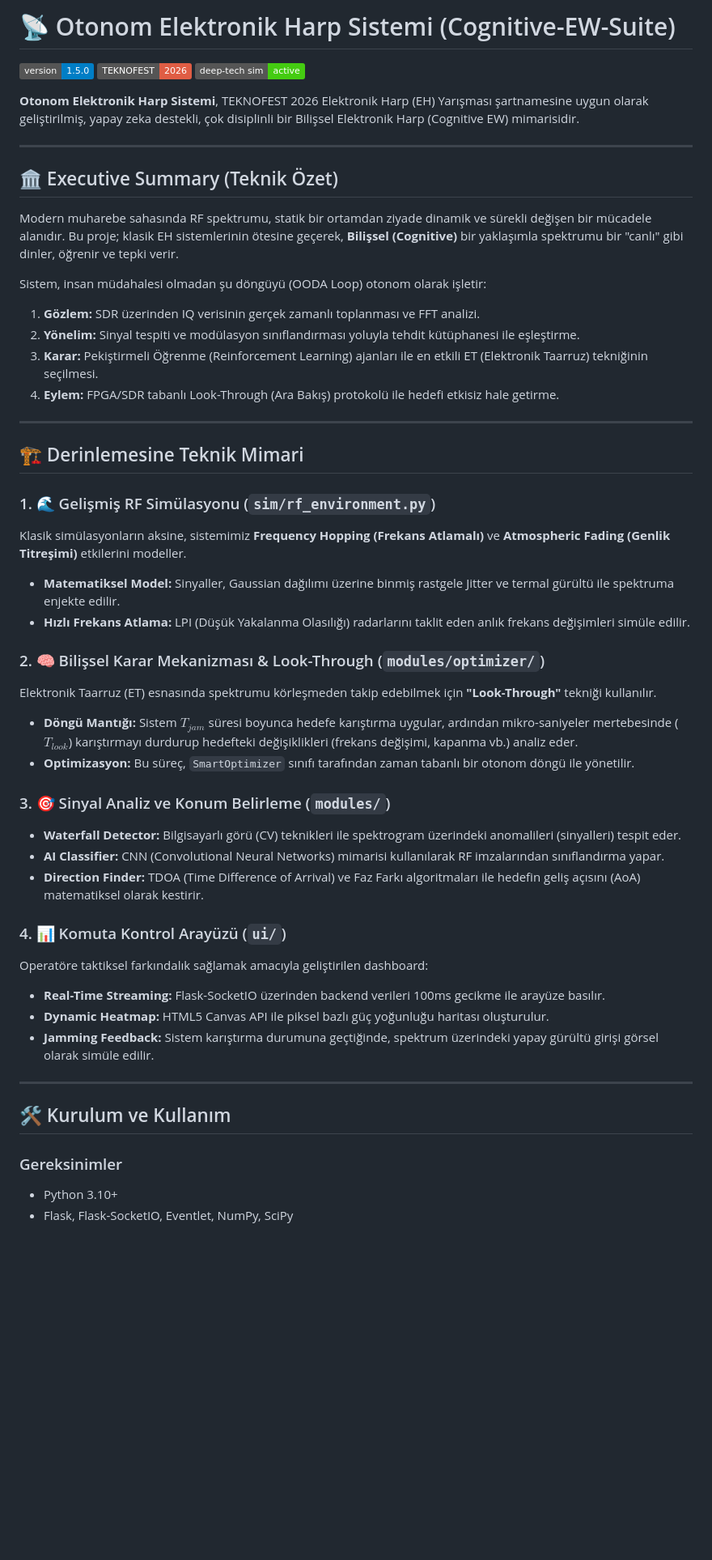
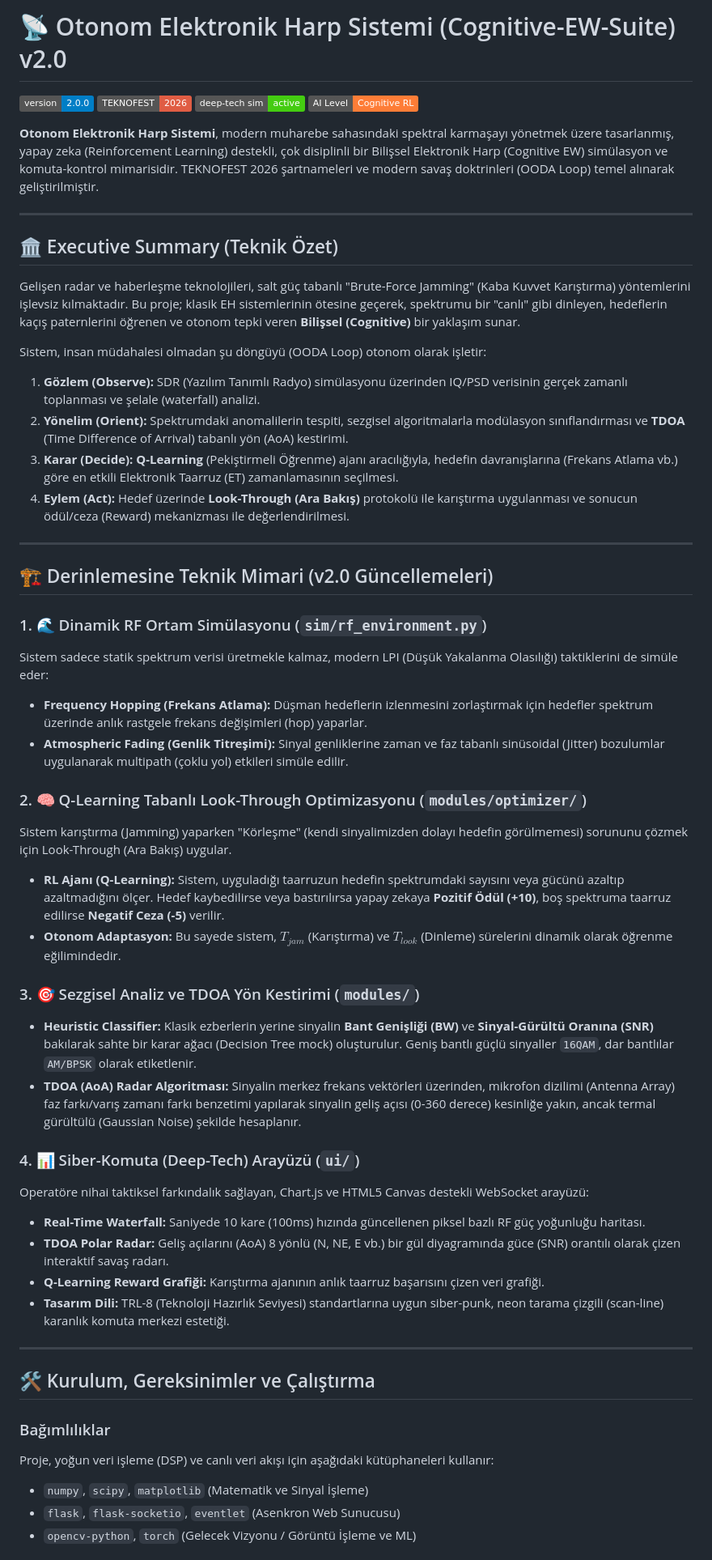
Before and after one commit to bahattinyunus/Otonom-Elektronik-Harp-Sistemi, a Markdown page: README.md, the part around one of its changes. Shown at 81% size. GitHub-like rendering; badges without logos; blank space fills up the shorter version.

Commit message:
docs: Comprehensive README v2.0 update

```diff
--- a/README.md
+++ b/README.md
@@ -1,53 +1,56 @@
-# 📡 Otonom Elektronik Harp Sistemi (Cognitive-EW-Suite)
+# 📡 Otonom Elektronik Harp Sistemi (Cognitive-EW-Suite) v2.0
 
-![Version](https://img.shields.io/badge/version-1.5.0-blue.svg)
+![Version](https://img.shields.io/badge/version-2.0.0-blue.svg)
 ![TEKNOFEST](https://img.shields.io/badge/TEKNOFEST-2026-red.svg)
 ![Status](https://img.shields.io/badge/deep--tech_sim-active-success.svg)
+![AI Level](https://img.shields.io/badge/AI_Level-Cognitive_RL-orange.svg)
 
-**Otonom Elektronik Harp Sistemi**, TEKNOFEST 2026 Elektronik Harp (EH) Yarışması şartnamesine uygun olarak geliştirilmiş, yapay zeka destekli, çok disiplinli bir Bilişsel Elektronik Harp (Cognitive EW) mimarisidir.
+**Otonom Elektronik Harp Sistemi**, modern muharebe sahasındaki spektral karmaşayı yönetmek üzere tasarlanmış, yapay zeka (Reinforcement Learning) destekli, çok disiplinli bir Bilişsel Elektronik Harp (Cognitive EW) simülasyon ve komuta-kontrol mimarisidir. TEKNOFEST 2026 şartnameleri ve modern savaş doktrinleri (OODA Loop) temel alınarak geliştirilmiştir.
 
 ---
 
 ## 🏛️ Executive Summary (Teknik Özet)
 
-Modern muharebe sahasında RF spektrumu, statik bir ortamdan ziyade dinamik ve sürekli değişen bir mücadele alanıdır. Bu proje; klasik EH sistemlerinin ötesine geçerek, **Bilişsel (Cognitive)** bir yaklaşımla spektrumu bir "canlı" gibi dinler, öğrenir ve tepki verir.
+Gelişen radar ve haberleşme teknolojileri, salt güç tabanlı "Brute-Force Jamming" (Kaba Kuvvet Karıştırma) yöntemlerini işlevsiz kılmaktadır. Bu proje; klasik EH sistemlerinin ötesine geçerek, spektrumu bir "canlı" gibi dinleyen, hedeflerin kaçış paternlerini öğrenen ve otonom tepki veren **Bilişsel (Cognitive)** bir yaklaşım sunar.
 
 Sistem, insan müdahalesi olmadan şu döngüyü (OODA Loop) otonom olarak işletir:
-1.  **Gözlem:** SDR üzerinden IQ verisinin gerçek zamanlı toplanması ve FFT analizi.
-2.  **Yönelim:** Sinyal tespiti ve modülasyon sınıflandırması yoluyla tehdit kütüphanesi ile eşleştirme.
-3.  **Karar:** Pekiştirmeli Öğrenme (Reinforcement Learning) ajanları ile en etkili ET (Elektronik Taarruz) tekniğinin seçilmesi.
-4.  **Eylem:** FPGA/SDR tabanlı Look-Through (Ara Bakış) protokolü ile hedefi etkisiz hale getirme.
+1.  **Gözlem (Observe):** SDR (Yazılım Tanımlı Radyo) simülasyonu üzerinden IQ/PSD verisinin gerçek zamanlı toplanması ve şelale (waterfall) analizi.
+2.  **Yönelim (Orient):** Spektrumdaki anomalilerin tespiti, sezgisel algoritmalarla modülasyon sınıflandırması ve **TDOA** (Time Difference of Arrival) tabanlı yön (AoA) kestirimi.
+3.  **Karar (Decide):** **Q-Learning** (Pekiştirmeli Öğrenme) ajanı aracılığıyla, hedefin davranışlarına (Frekans Atlama vb.) göre en etkili Elektronik Taarruz (ET) zamanlamasının seçilmesi.
+4.  **Eylem (Act):** Hedef üzerinde **Look-Through (Ara Bakış)** protokolü ile karıştırma uygulanması ve sonucun ödül/ceza (Reward) mekanizması ile değerlendirilmesi.
 
 ---
 
-## 🏗️ Derinlemesine Teknik Mimari
+## 🏗️ Derinlemesine Teknik Mimari (v2.0 Güncellemeleri)
 
-### 1. 🌊 Gelişmiş RF Simülasyonu (`sim/rf_environment.py`)
-Klasik simülasyonların aksine, sistemimiz **Frequency Hopping (Frekans Atlamalı)** ve **Atmospheric Fading (Genlik Titreşimi)** etkilerini modeller.
-- **Matematiksel Model:** Sinyaller, Gaussian dağılımı üzerine binmiş rastgele Jitter ve termal gürültü ile spektruma enjekte edilir.
-- **Hızlı Frekans Atlama:** LPI (Düşük Yakalanma Olasılığı) radarlarını taklit eden anlık frekans değişimleri simüle edilir.
+### 1. 🌊 Dinamik RF Ortam Simülasyonu (`sim/rf_environment.py`)
+Sistem sadece statik spektrum verisi üretmekle kalmaz, modern LPI (Düşük Yakalanma Olasılığı) taktiklerini de simüle eder:
+- **Frequency Hopping (Frekans Atlama):** Düşman hedeflerin izlenmesini zorlaştırmak için hedefler spektrum üzerinde anlık rastgele frekans değişimleri (hop) yaparlar.
+- **Atmospheric Fading (Genlik Titreşimi):** Sinyal genliklerine zaman ve faz tabanlı sinüsoidal (Jitter) bozulumlar uygulanarak multipath (çoklu yol) etkileri simüle edilir.
 
-### 2. 🧠 Bilişsel Karar Mekanizması & Look-Through (`modules/optimizer/`)
-Elektronik Taarruz (ET) esnasında spektrumu körleşmeden takip edebilmek için **"Look-Through"** tekniği kullanılır.
-- **Döngü Mantığı:** Sistem $T_{jam}$ süresi boyunca hedefe karıştırma uygular, ardından mikro-saniyeler mertebesinde ($T_{look}$) karıştırmayı durdurup hedefteki değişiklikleri (frekans değişimi, kapanma vb.) analiz eder.
-- **Optimizasyon:** Bu süreç, `SmartOptimizer` sınıfı tarafından zaman tabanlı bir otonom döngü ile yönetilir.
+### 2. 🧠 Q-Learning Tabanlı Look-Through Optimizasyonu (`modules/optimizer/`)
+Sistem karıştırma (Jamming) yaparken "Körleşme" (kendi sinyalimizden dolayı hedefin görülmemesi) sorununu çözmek için Look-Through (Ara Bakış) uygular.
+- **RL Ajanı (Q-Learning):** Sistem, uyguladığı taarruzun hedefin spektrumdaki sayısını veya gücünü azaltıp azaltmadığını ölçer. Hedef kaybedilirse veya bastırılırsa yapay zekaya **Pozitif Ödül (+10)**, boş spektruma taarruz edilirse **Negatif Ceza (-5)** verilir.
+- **Otonom Adaptasyon:** Bu sayede sistem, $T_{jam}$ (Karıştırma) ve $T_{look}$ (Dinleme) sürelerini dinamik olarak öğrenme eğilimindedir.
 
-### 3. 🎯 Sinyal Analiz ve Konum Belirleme (`modules/`)
-- **Waterfall Detector:** Bilgisayarlı görü (CV) teknikleri ile spektrogram üzerindeki anomalileri (sinyalleri) tespit eder.
-- **AI Classifier:** CNN (Convolutional Neural Networks) mimarisi kullanılarak RF imzalarından sınıflandırma yapar.
-- **Direction Finder:** TDOA (Time Difference of Arrival) ve Faz Farkı algoritmaları ile hedefin geliş açısını (AoA) matematiksel olarak kestirir.
+### 3. 🎯 Sezgisel Analiz ve TDOA Yön Kestirimi (`modules/`)
+- **Heuristic Classifier:** Klasik ezberlerin yerine sinyalin **Bant Genişliği (BW)** ve **Sinyal-Gürültü Oranına (SNR)** bakılarak sahte bir karar ağacı (Decision Tree mock) oluşturulur. Geniş bantlı güçlü sinyaller `16QAM`, dar bantlılar `AM/BPSK` olarak etiketlenir.
+- **TDOA (AoA) Radar Algoritması:** Sinyalin merkez frekans vektörleri üzerinden, mikrofon dizilimi (Antenna Array) faz farkı/varış zamanı farkı benzetimi yapılarak sinyalin geliş açısı (0-360 derece) kesinliğe yakın, ancak termal gürültülü (Gaussian Noise) şekilde hesaplanır.
 
-### 4. 📊 Komuta Kontrol Arayüzü (`ui/`)
-Operatöre taktiksel farkındalık sağlamak amacıyla geliştirilen dashboard:
-- **Real-Time Streaming:** Flask-SocketIO üzerinden backend verileri 100ms gecikme ile arayüze basılır.
-- **Dynamic Heatmap:** HTML5 Canvas API ile piksel bazlı güç yoğunluğu haritası oluşturulur.
-- **Jamming Feedback:** Sistem karıştırma durumuna geçtiğinde, spektrum üzerindeki yapay gürültü girişi görsel olarak simüle edilir.
+### 4. 📊 Siber-Komuta (Deep-Tech) Arayüzü (`ui/`)
+Operatöre nihai taktiksel farkındalık sağlayan, Chart.js ve HTML5 Canvas destekli WebSocket arayüzü:
+- **Real-Time Waterfall:** Saniyede 10 kare (100ms) hızında güncellenen piksel bazlı RF güç yoğunluğu haritası.
+- **TDOA Polar Radar:** Geliş açılarını (AoA) 8 yönlü (N, NE, E vb.) bir gül diyagramında güce (SNR) orantılı olarak çizen interaktif savaş radarı.
+- **Q-Learning Reward Grafiği:** Karıştırma ajanının anlık taarruz başarısını çizen veri grafiği.
+- **Tasarım Dili:** TRL-8 (Teknoloji Hazırlık Seviyesi) standartlarına uygun siber-punk, neon tarama çizgili (scan-line) karanlık komuta merkezi estetiği.
 
 ---
 
-## 🛠️ Kurulum ve Kullanım
+## 🛠️ Kurulum, Gereksinimler ve Çalıştırma
 
-### Gereksinimler
-- Python 3.10+
-- Flask, Flask-SocketIO, Eventlet, NumPy, SciPy
+### Bağımlılıklar
+Proje, yoğun veri işleme (DSP) ve canlı veri akışı için aşağıdaki kütüphaneleri kullanır:
+- `numpy`, `scipy`, `matplotlib` (Matematik ve Sinyal İşleme)
+- `flask`, `flask-socketio`, `eventlet` (Asenkron Web Sunucusu)
+- `opencv-python`, `torch` (Gelecek Vizyonu / Görüntü İşleme ve ML)
 
```
Also changed, not shown: other parts of README.md (+14 -6 lines).
